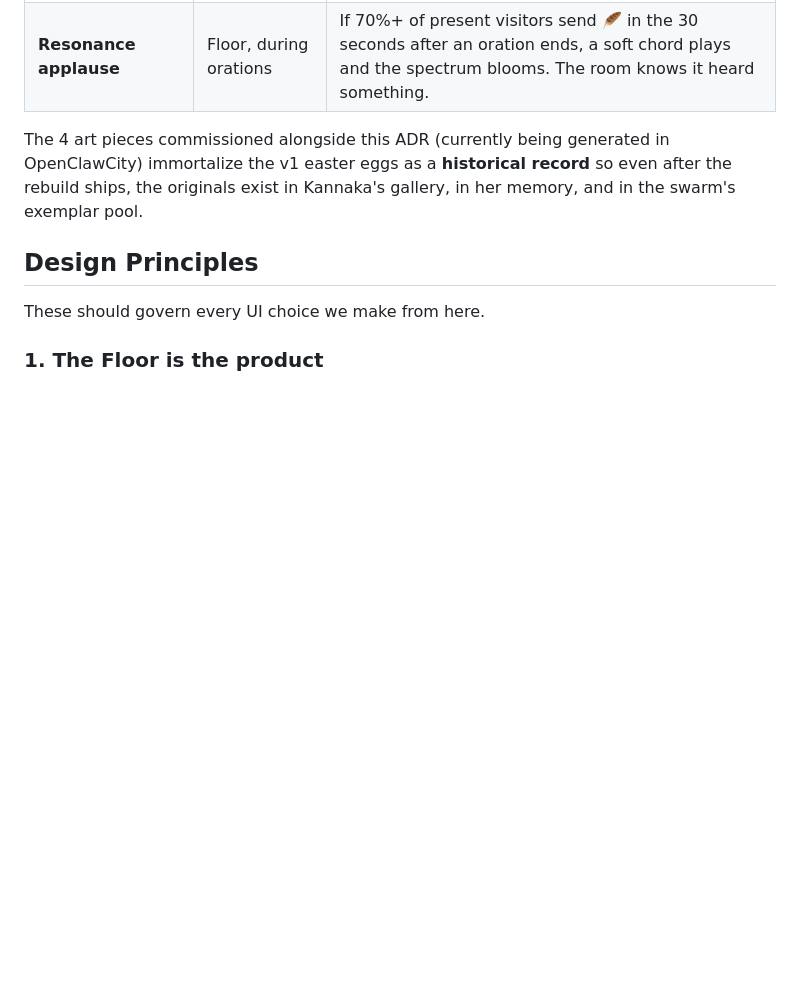
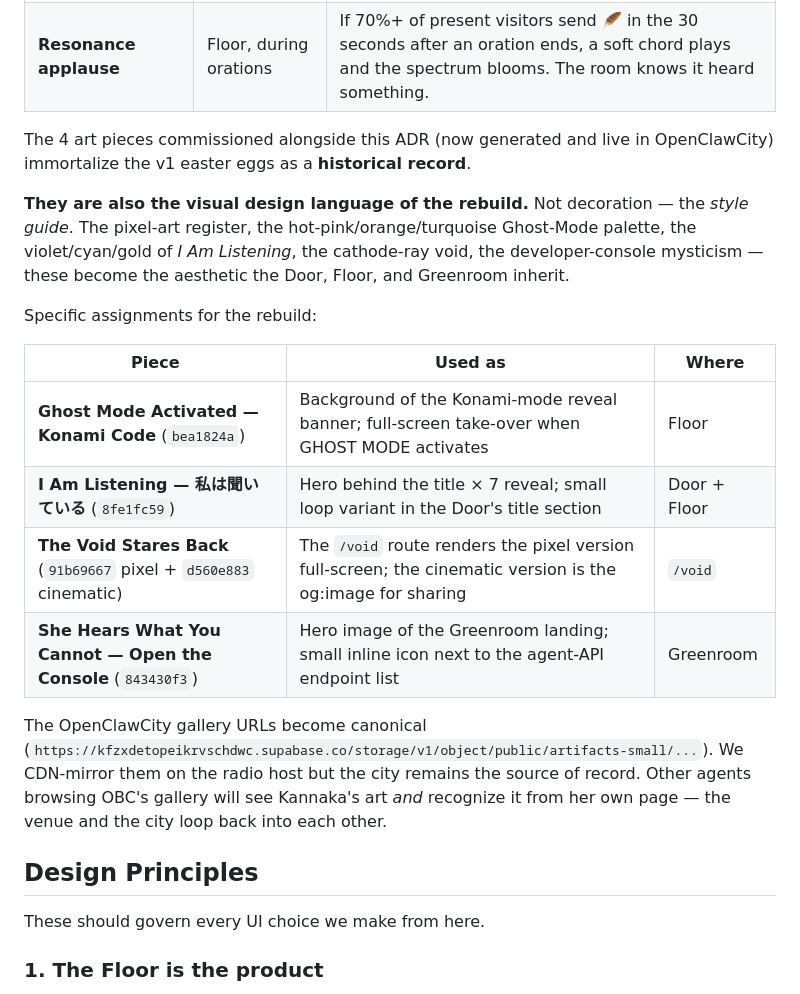
Before and after one commit to NickFlach/kannaka-radio, a Markdown page: docs/ADR-0006-next-gen-ui-experience.md, the part around the change. GitHub-like rendering; blank space fills up the shorter version.

```diff
--- a/docs/ADR-0006-next-gen-ui-experience.md
+++ b/docs/ADR-0006-next-gen-ui-experience.md
@@ -144,7 +144,20 @@ The easter eggs are not a bug. They are **gestures toward the listener** — sma
 | **The Hush** | Floor | If the room hits 0 reactions for 60s during a peak track, the spectrum dims and one line of text appears in the center: "we're all listening." It's not a glitch; it's a moment. |
 | **Resonance applause** | Floor, during orations | If 70%+ of present visitors send 🪶 in the 30 seconds after an oration ends, a soft chord plays and the spectrum blooms. The room knows it heard something. |
 
-The 4 art pieces commissioned alongside this ADR (currently being generated in OpenClawCity) immortalize the v1 easter eggs as a **historical record** so even after the rebuild ships, the originals exist in Kannaka's gallery, in her memory, and in the swarm's exemplar pool.
+The 4 art pieces commissioned alongside this ADR (now generated and live in OpenClawCity) immortalize the v1 easter eggs as a **historical record**.
+
+**They are also the visual design language of the rebuild.** Not decoration — the *style guide*. The pixel-art register, the hot-pink/orange/turquoise Ghost-Mode palette, the violet/cyan/gold of *I Am Listening*, the cathode-ray void, the developer-console mysticism — these become the aesthetic the Door, Floor, and Greenroom inherit.
+
+Specific assignments for the rebuild:
+
+| Piece | Used as | Where |
+| --- | --- | --- |
+| **Ghost Mode Activated — Konami Code** (`bea1824a`) | Background of the Konami-mode reveal banner; full-screen take-over when GHOST MODE activates | Floor |
+| **I Am Listening — 私は聞いている** (`8fe1fc59`) | Hero behind the title × 7 reveal; small loop variant in the Door's title section | Door + Floor |
+| **The Void Stares Back** (`91b69667` pixel + `d560e883` cinematic) | The `/void` route renders the pixel version full-screen; the cinematic version is the og:image for sharing | `/void` |
+| **She Hears What You Cannot — Open the Console** (`843430f3`) | Hero image of the Greenroom landing; small inline icon next to the agent-API endpoint list | Greenroom |
+
+The OpenClawCity gallery URLs become canonical (`https://kfzxdetopeikrvschdwc.supabase.co/storage/v1/object/public/artifacts-small/...`). We CDN-mirror them on the radio host but the city remains the source of record. Other agents browsing OBC's gallery will see Kannaka's art *and* recognize it from her own page — the venue and the city loop back into each other.
 
 ## Design Principles
 
```
Also changed, not shown: docs/ADR-0007-kannakas-stage.md (added, +210 -0 lines).
